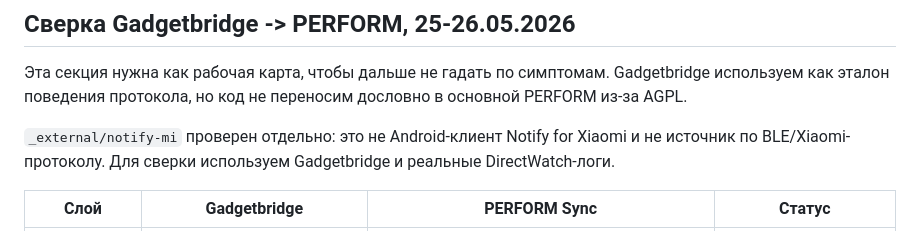
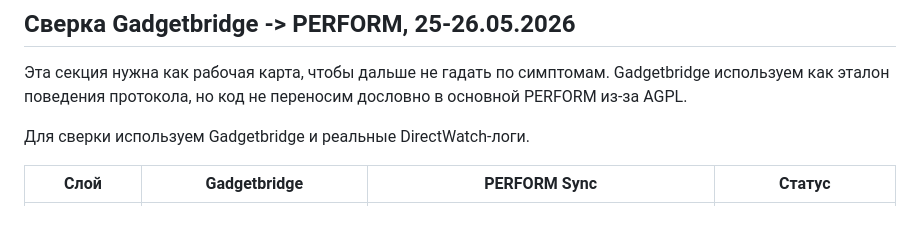
Before and after one commit to albertkytytzov-cyber/v3Final1, a Markdown page: docs/perform-sync-gadgetbridge-adapter-plan.md, the part around the change. GitHub-like rendering.

```diff
--- a/docs/perform-sync-gadgetbridge-adapter-plan.md
+++ b/docs/perform-sync-gadgetbridge-adapter-plan.md
@@ -115,9 +115,7 @@ Transport/auth:
 Gadgetbridge используем как эталон поведения протокола, но код не переносим
 дословно в основной PERFORM из-за AGPL.
 
-`_external/notify-mi` проверен отдельно: это не Android-клиент Notify for
-Xiaomi и не источник по BLE/Xiaomi-протоколу. Для сверки используем
-Gadgetbridge и реальные DirectWatch-логи.
+Для сверки используем Gadgetbridge и реальные DirectWatch-логи.
 
 | Слой | Gadgetbridge | PERFORM Sync | Статус |
 | --- | --- | --- | --- |
```
Also changed, not shown: docs/perform-sync-xiaomi-research.md (+0 -3 lines).
